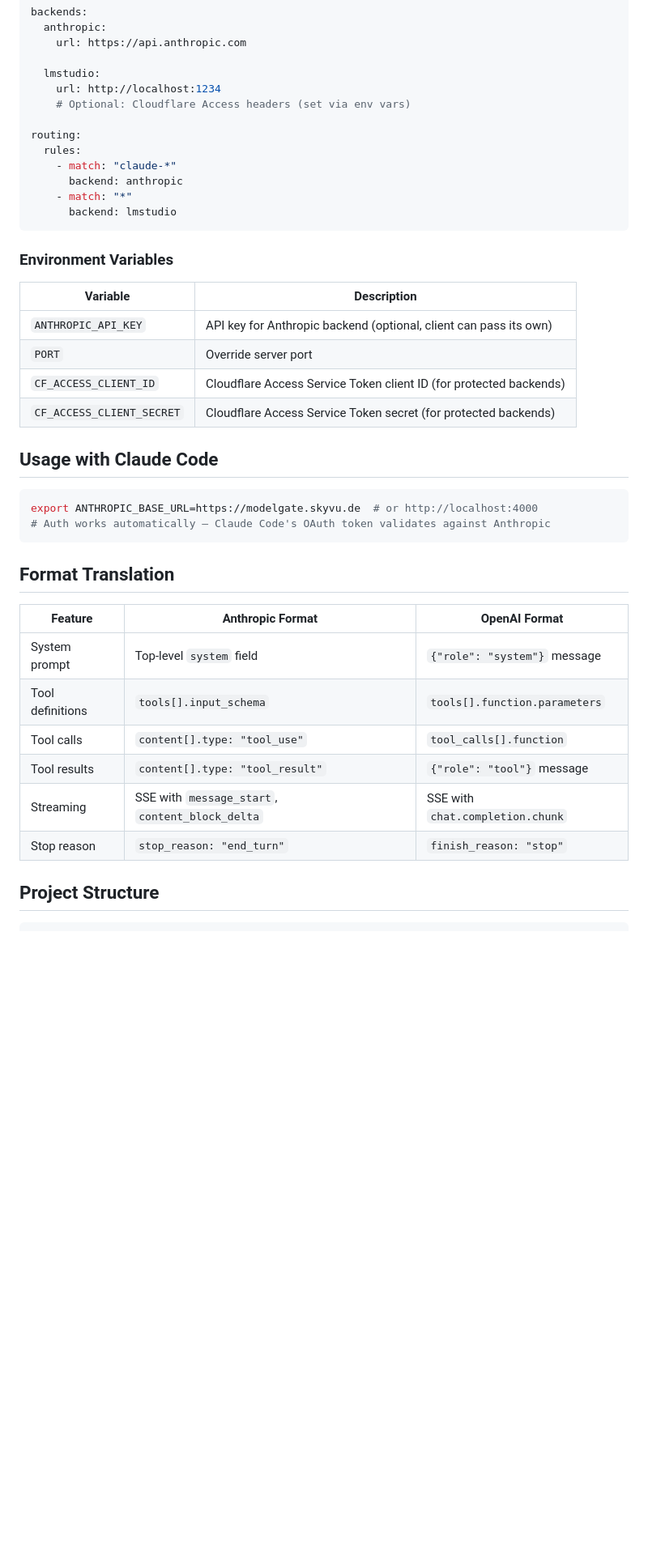
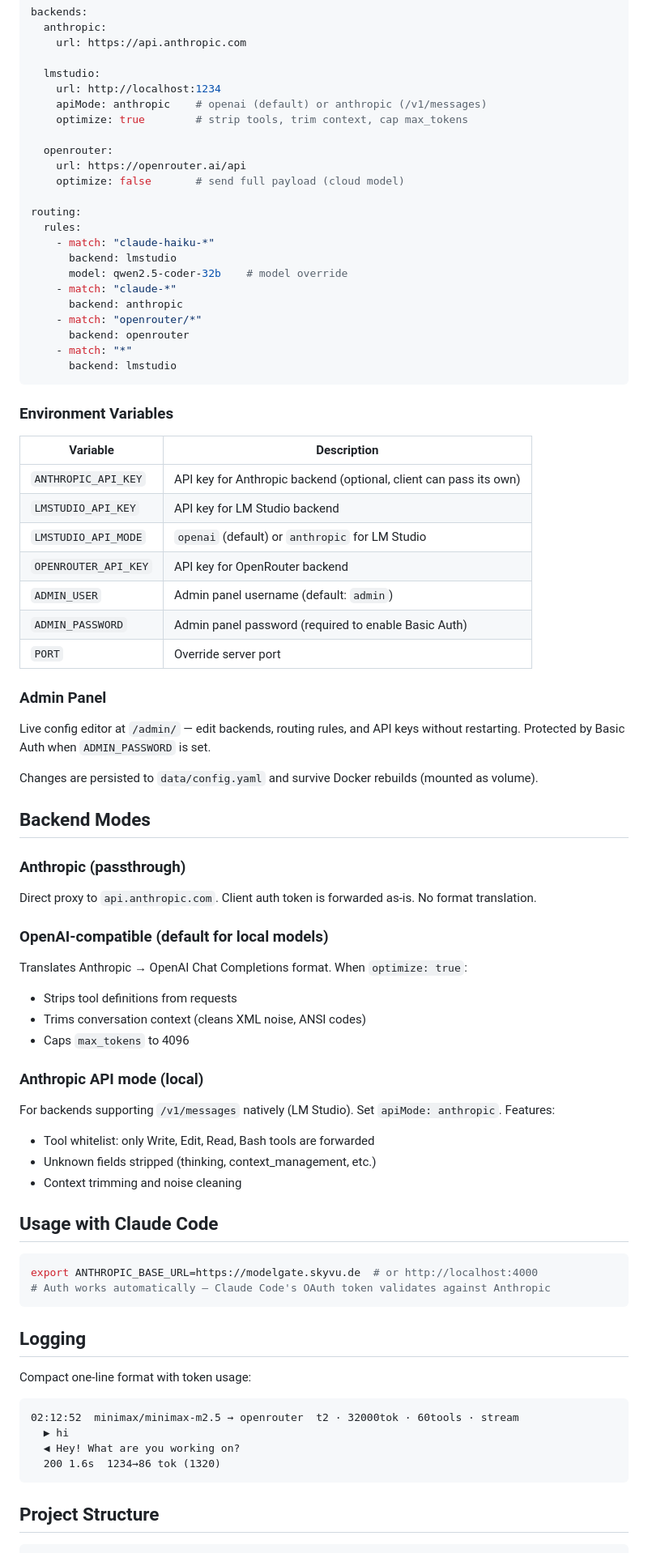
Before and after one commit to diem2001/modelgate, a Markdown page: README.md, the part around one of its changes. Shown at 81% size. Drawn GitHub-style; blank space fills up the shorter version.

````diff
--- a/README.md
+++ b/README.md
@@ -70,12 +72,22 @@ backends:
 
   lmstudio:
     url: http://localhost:1234
-    # Optional: Cloudflare Access headers (set via env vars)
+    apiMode: anthropic    # openai (default) or anthropic (/v1/messages)
+    optimize: true        # strip tools, trim context, cap max_tokens
+
+  openrouter:
+    url: https://openrouter.ai/api
+    optimize: false       # send full payload (cloud model)
 
 routing:
   rules:
+    - match: "claude-haiku-*"
+      backend: lmstudio
+      model: qwen2.5-coder-32b    # model override
     - match: "claude-*"
       backend: anthropic
+    - match: "openrouter/*"
+      backend: openrouter
     - match: "*"
       backend: lmstudio
 ```
@@ -85,9 +97,35 @@ routing:
 | Variable | Description |
 |----------|-------------|
 | `ANTHROPIC_API_KEY` | API key for Anthropic backend (optional, client can pass its own) |
+| `LMSTUDIO_API_KEY` | API key for LM Studio backend |
+| `LMSTUDIO_API_MODE` | `openai` (default) or `anthropic` for LM Studio |
+| `OPENROUTER_API_KEY` | API key for OpenRouter backend |
+| `ADMIN_USER` | Admin panel username (default: `admin`) |
+| `ADMIN_PASSWORD` | Admin panel password (required to enable Basic Auth) |
 | `PORT` | Override server port |
-| `CF_ACCESS_CLIENT_ID` | Cloudflare Access Service Token client ID (for protected backends) |
-| `CF_ACCESS_CLIENT_SECRET` | Cloudflare Access Service Token secret (for protected backends) |
+
+### Admin Panel
+
+Live config editor at `/admin/` — edit backends, routing rules, and API keys without restarting. Protected by Basic Auth when `ADMIN_PASSWORD` is set.
+
+Changes are persisted to `data/config.yaml` and survive Docker rebuilds (mounted as volume).
+
+## Backend Modes
+
+### Anthropic (passthrough)
+Direct proxy to `api.anthropic.com`. Client auth token is forwarded as-is. No format translation.
+
+### OpenAI-compatible (default for local models)
+Translates Anthropic → OpenAI Chat Completions format. When `optimize: true`:
+- Strips tool definitions from requests
+- Trims conversation context (cleans XML noise, ANSI codes)
+- Caps `max_tokens` to 4096
+
+### Anthropic API mode (local)
+For backends supporting `/v1/messages` natively (LM Studio). Set `apiMode: anthropic`. Features:
+- Tool whitelist: only Write, Edit, Read, Bash tools are forwarded
+- Unknown fields stripped (thinking, context_management, etc.)
+- Context trimming and noise cleaning
 
 ## Usage with Claude Code
 
@@ -96,16 +134,16 @@ export ANTHROPIC_BASE_URL=https://modelgate.skyvu.de  # or http://localhost:4000
 # Auth works automatically — Claude Code's OAuth token validates against Anthropic
 ```
 
-## Format Translation
+## Logging
 
-| Feature | Anthropic Format | OpenAI Format |
-|---------|-----------------|---------------|
-| System prompt | Top-level `system` field | `{"role": "system"}` message |
-| Tool definitions | `tools[].input_schema` | `tools[].function.parameters` |
-| Tool calls | `content[].type: "tool_use"` | `tool_calls[].function` |
-| Tool results | `content[].type: "tool_result"` | `{"role": "tool"}` message |
-| Streaming | SSE with `message_start`, `content_block_delta` | SSE with `chat.completion.chunk` |
-| Stop reason | `stop_reason: "end_turn"` | `finish_reason: "stop"` |
+Compact one-line format with token usage:
+
+```
+02:12:52  minimax/minimax-m2.5 → openrouter  t2 · 32000tok · 60tools · stream
+  ▶ hi
+  ◀ Hey! What are you working on?
+  200 1.6s  1234→86 tok (1320)
+```
 
 ## Project Structure
 
````
Also changed, not shown: other parts of README.md (+28 -18 lines), ARCHITECTURE.md (+82 -31 lines).
